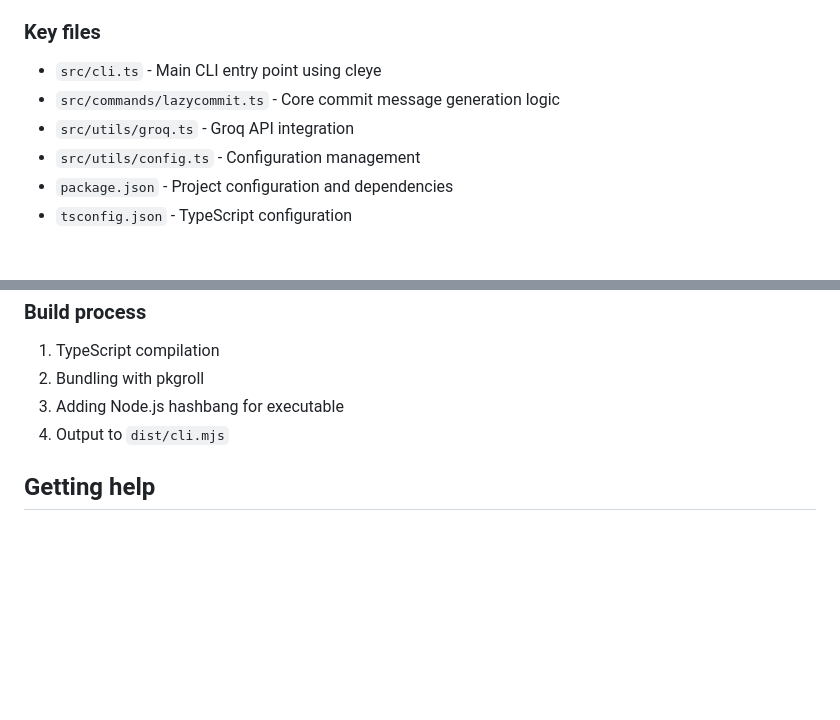
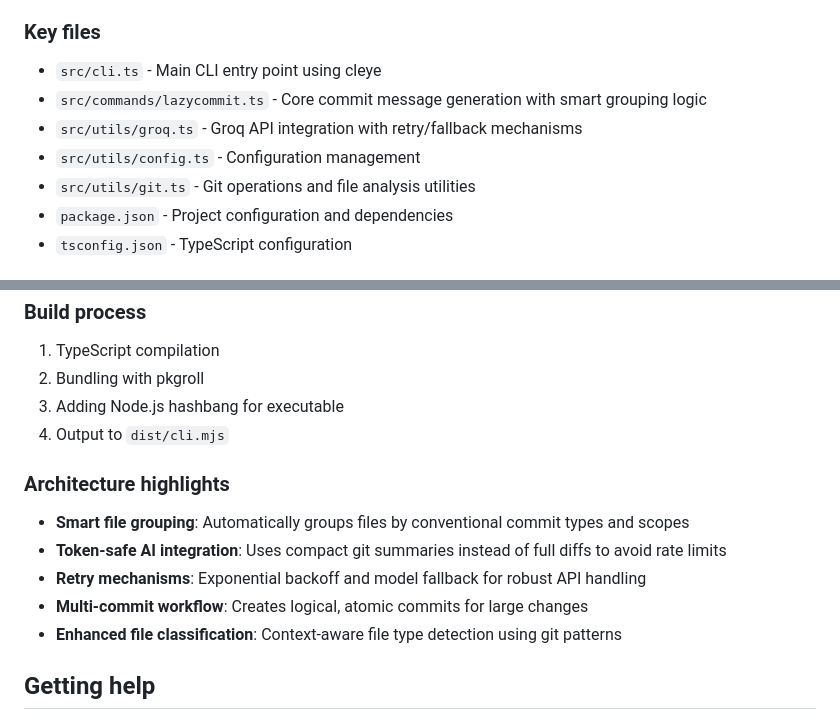
Before and after one commit to RaihanOcean/lazycommit, a Markdown page: CONTRIBUTING.md, 2 parts joined by grey strips. Rendered like a GitHub page; blank space fills up the shorter version.

```diff
--- a/CONTRIBUTING.md
+++ b/CONTRIBUTING.md
@@ -246,9 +246,10 @@ pnpm dlx 'KartikLabhshetwar/lazycommit#npm/develop'
 ### Key files
 
 - `src/cli.ts` - Main CLI entry point using cleye
-- `src/commands/lazycommit.ts` - Core commit message generation logic
-- `src/utils/groq.ts` - Groq API integration
+- `src/commands/lazycommit.ts` - Core commit message generation with smart grouping logic
+- `src/utils/groq.ts` - Groq API integration with retry/fallback mechanisms
 - `src/utils/config.ts` - Configuration management
+- `src/utils/git.ts` - Git operations and file analysis utilities
 - `package.json` - Project configuration and dependencies
 - `tsconfig.json` - TypeScript configuration
 
@@ -268,6 +269,14 @@ pnpm dlx 'KartikLabhshetwar/lazycommit#npm/develop'
 3. Adding Node.js hashbang for executable
 4. Output to `dist/cli.mjs`
 
+### Architecture highlights
+
+- **Smart file grouping**: Automatically groups files by conventional commit types and scopes
+- **Token-safe AI integration**: Uses compact git summaries instead of full diffs to avoid rate limits
+- **Retry mechanisms**: Exponential backoff and model fallback for robust API handling
+- **Multi-commit workflow**: Creates logical, atomic commits for large changes
+- **Enhanced file classification**: Context-aware file type detection using git patterns
+
 ## Getting help
 
 - Check existing [Issues](https://github.com/KartikLabhshetwar/lazycommit/issues)
```
Also changed, not shown: README.md (+50 -35 lines).
